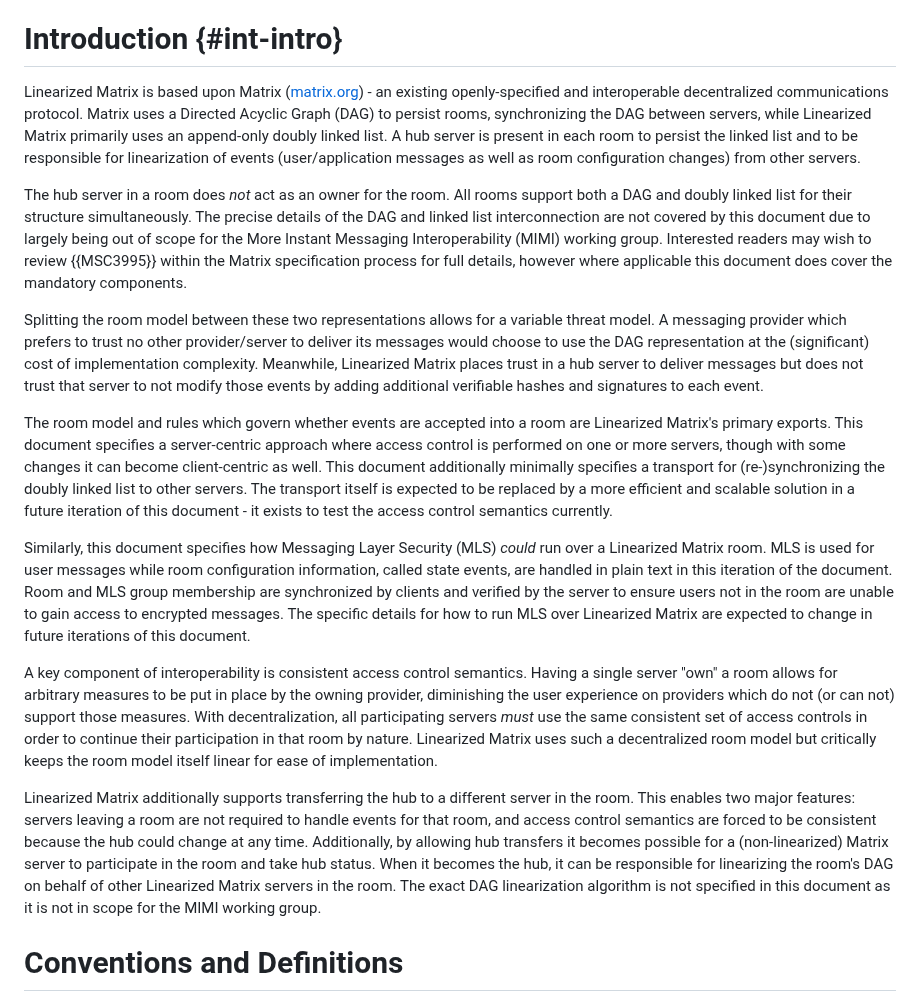
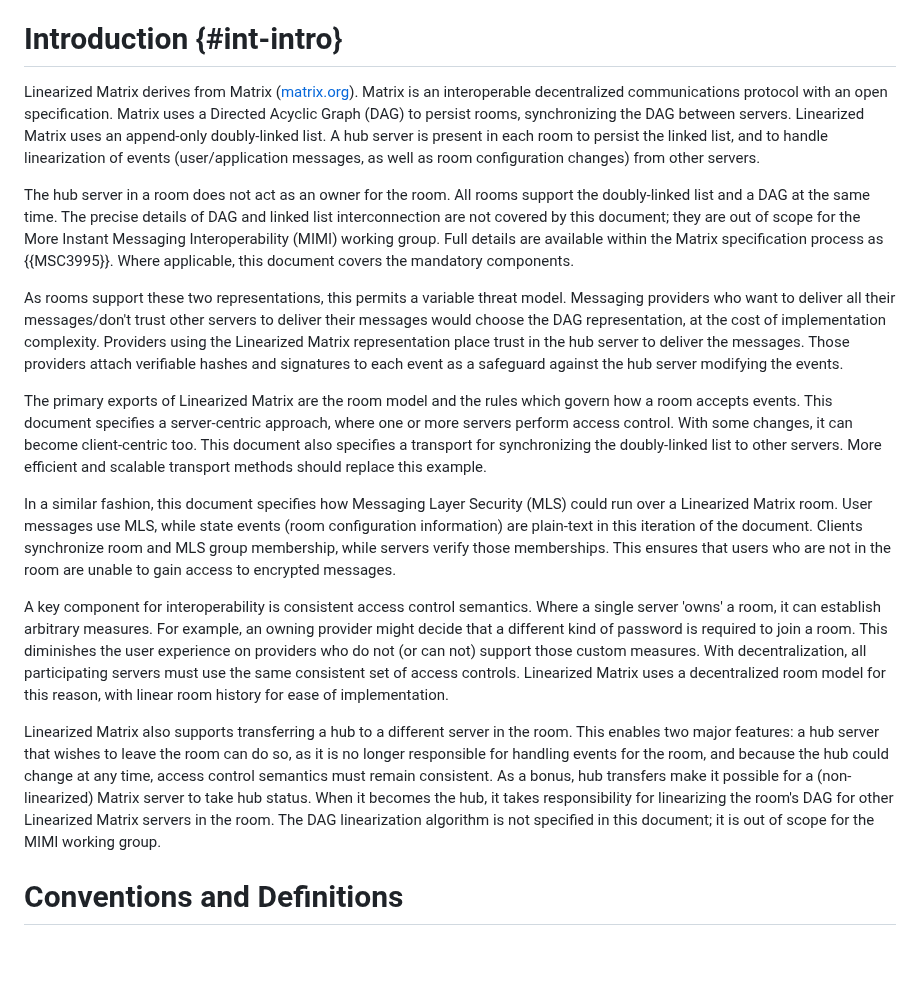
Before and after one commit to turt2live/ietf-mimi-linearized-matrix, a Markdown page: draft-ralston-mimi-linearized-matrix.md, the part around the change. Drawn GitHub-style; blank space fills up the shorter version.

Commit message:
Update intro

```diff
--- a/draft-ralston-mimi-linearized-matrix.md
+++ b/draft-ralston-mimi-linearized-matrix.md
@@ -85,19 +85,51 @@ same room.
 
 # Introduction {#int-intro}
 
-Linearized Matrix is based upon Matrix ([matrix.org](https://matrix.org)) - an existing openly-specified and interoperable decentralized communications protocol. Matrix uses a Directed Acyclic Graph (DAG) to persist rooms, synchronizing the DAG between servers, while Linearized Matrix primarily uses an append-only doubly linked list. A hub server is present in each room to persist the linked list and to be responsible for linearization of events (user/application messages as well as room configuration changes) from other servers.
-
-The hub server in a room does *not* act as an owner for the room. All rooms support both a DAG and doubly linked list for their structure simultaneously. The precise details of the DAG and linked list interconnection are not covered by this document due to largely being out of scope for the More Instant Messaging Interoperability (MIMI) working group. Interested readers may wish to review {{MSC3995}} within the Matrix specification process for full details, however where applicable this document does cover the mandatory components.
-
-Splitting the room model between these two representations allows for a variable threat model. A messaging provider which prefers to trust no other provider/server to deliver its messages would choose to use the DAG representation at the (significant) cost of implementation complexity. Meanwhile, Linearized Matrix places trust in a hub server to deliver messages but does not trust that server to not modify those events by adding additional verifiable hashes and signatures to each event.
-
-The room model and rules which govern whether events are accepted into a room are Linearized Matrix's primary exports. This document specifies a server-centric approach where access control is performed on one or more servers, though with some changes it can become client-centric as well. This document additionally minimally specifies a transport for (re-)synchronizing the doubly linked list to other servers. The transport itself is expected to be replaced by a more efficient and scalable solution in a future iteration of this document - it exists to test the access control semantics currently.
-
-Similarly, this document specifies how Messaging Layer Security (MLS) *could* run over a Linearized Matrix room. MLS is used for user messages while room configuration information, called state events, are handled in plain text in this iteration of the document. Room and MLS group membership are synchronized by clients and verified by the server to ensure users not in the room are unable to gain access to encrypted messages. The specific details for how to run MLS over Linearized Matrix are expected to change in future iterations of this document.
-
-A key component of interoperability is consistent access control semantics. Having a single server "own" a room allows for arbitrary measures to be put in place by the owning provider, diminishing the user experience on providers which do not (or can not) support those measures. With decentralization, all participating servers *must* use the same consistent set of access controls in order to continue their participation in that room by nature.  Linearized Matrix uses such a decentralized room model but critically keeps the room model itself linear for ease of implementation.
-
-Linearized Matrix additionally supports transferring the hub to a different server in the room. This enables two major features: servers leaving a room are not required to handle events for that room, and access control semantics are forced to be consistent because the hub could change at any time. Additionally, by allowing hub transfers it becomes possible for a (non-linearized) Matrix server to participate in the room and take hub status. When it becomes the hub, it can be responsible for linearizing the room's DAG on behalf of other Linearized Matrix servers in the room. The exact DAG linearization algorithm is not specified in this document as it is not in scope for the MIMI working group.
+Linearized Matrix derives from Matrix ([matrix.org](https://matrix.org)). Matrix is an interoperable
+decentralized communications protocol with an open specification. Matrix uses a Directed Acyclic Graph
+(DAG) to persist rooms, synchronizing the DAG between servers. Linearized Matrix uses an append-only
+doubly-linked list. A hub server is present in each room to persist the linked list, and to handle
+linearization of events (user/application messages, as well as room configuration changes) from other
+servers.
+
+The hub server in a room does not act as an owner for the room. All rooms support the doubly-linked
+list and a DAG at the same time. The precise details of DAG and linked list interconnection are not
+covered by this document; they are out of scope for the More Instant Messaging Interoperability (MIMI)
+working group. Full details are available within the Matrix specification process as {{MSC3995}}. Where
+applicable, this document covers the mandatory components.
+
+As rooms support these two representations, this permits a variable threat model. Messaging providers
+who want to deliver all their messages/don't trust other servers to deliver their messages would choose
+the DAG representation, at the cost of implementation complexity. Providers using the Linearized Matrix
+representation place trust in the hub server to deliver the messages. Those providers attach verifiable
+hashes and signatures to each event as a safeguard against the hub server modifying the events.
+
+The primary exports of Linearized Matrix are the room model and the rules which govern how a room
+accepts events. This document specifies a server-centric approach, where one or more servers perform
+access control. With some changes, it can become client-centric too. This document also specifies a
+transport for synchronizing the doubly-linked list to other servers. More efficient and scalable
+transport methods should replace this example.
+
+In a similar fashion, this document specifies how Messaging Layer Security (MLS) could run over a
+Linearized Matrix room. User messages use MLS, while state events (room configuration information)
+are plain-text in this iteration of the document. Clients synchronize room and MLS group membership,
+while servers verify those memberships. This ensures that users who are not in the room are unable to
+gain access to encrypted messages.
+
+A key component for interoperability is consistent access control semantics. Where a single server
+'owns' a room, it can establish arbitrary measures. For example, an owning provider might decide that
+a different kind of password is required to join a room. This diminishes the user experience on providers
+who do not (or can not) support those custom measures. With decentralization, all participating servers
+must use the same consistent set of access controls. Linearized Matrix uses a decentralized room model
+for this reason, with linear room history for ease of implementation.
+
+Linearized Matrix also supports transferring a hub to a different server in the room. This enables
+two major features: a hub server that wishes to leave the room can do so, as it is no longer responsible
+for handling events for the room, and because the hub could change at any time, access control semantics
+must remain consistent. As a bonus, hub transfers make it possible for a (non-linearized) Matrix server
+to take hub status. When it becomes the hub, it takes responsibility for linearizing the room's DAG
+for other Linearized Matrix servers in the room. The DAG linearization algorithm is not specified in
+this document; it is out of scope for the MIMI working group.
 
 # Conventions and Definitions
 
```
